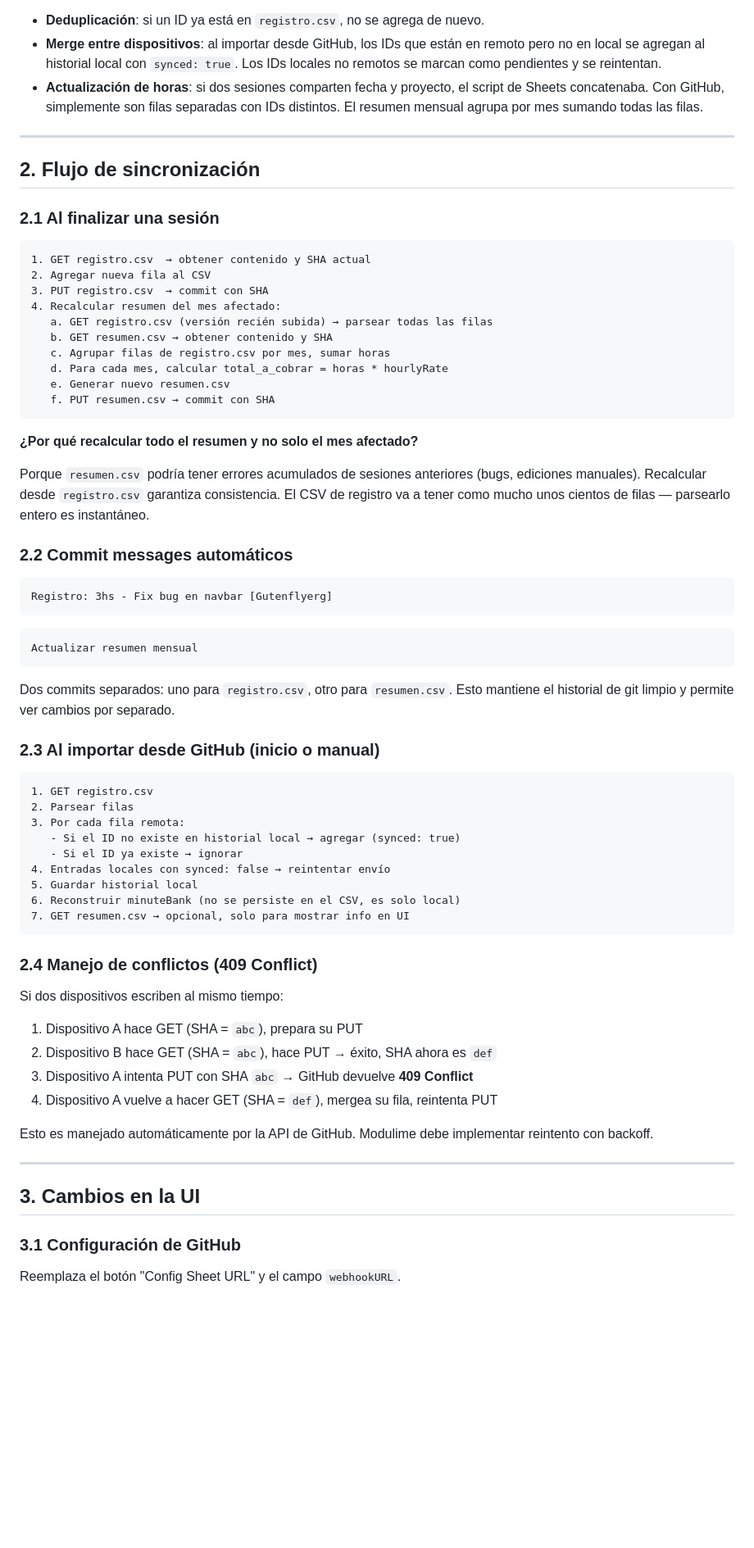
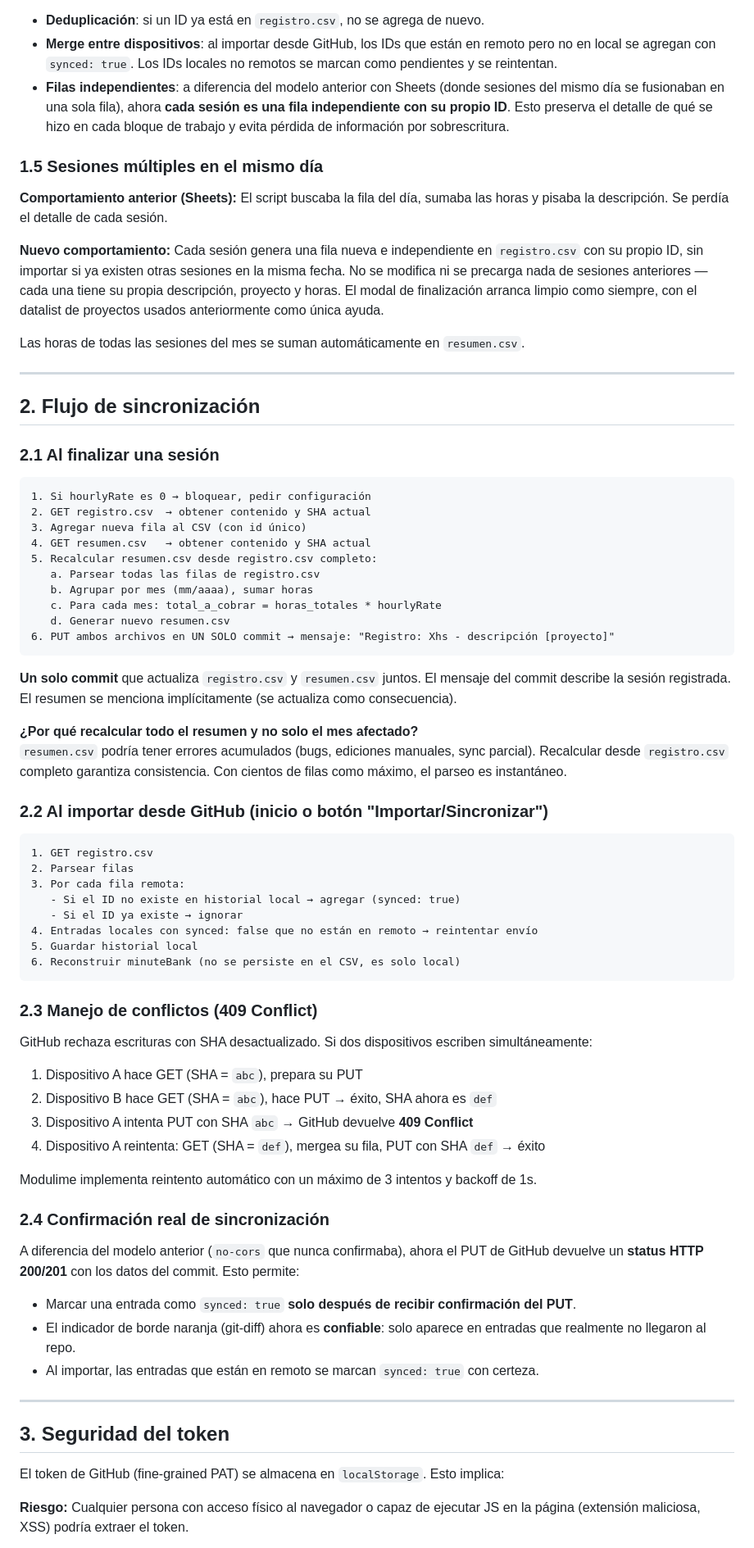
Before and after one commit to Pau-Sil/Modulime, a Markdown page: docs/plan-sync-github.md, the part around one of its changes. Shown at 82% size. GitHub-like rendering; blank space fills up the shorter version.

````diff
--- a/docs/plan-sync-github.md
+++ b/docs/plan-sync-github.md
@@ -66,7 +67,15 @@ Cada sesión tiene un `id` único generado al crearse (`Date.now().toString(36)
 
 - **Deduplicación**: si un ID ya está en `registro.csv`, no se agrega de nuevo.
-- **Merge entre dispositivos**: al importar desde GitHub, los IDs que están en remoto pero no en local se agregan al historial local con `synced: true`. Los IDs locales no remotos se marcan como pendientes y se reintentan.
-- **Actualización de horas**: si dos sesiones comparten fecha y proyecto, el script de Sheets concatenaba. Con GitHub, simplemente son filas separadas con IDs distintos. El resumen mensual agrupa por mes sumando todas las filas.
+- **Merge entre dispositivos**: al importar desde GitHub, los IDs que están en remoto pero no en local se agregan con `synced: true`. Los IDs locales no remotos se marcan como pendientes y se reintentan.
+- **Filas independientes**: a diferencia del modelo anterior con Sheets (donde sesiones del mismo día se fusionaban en una sola fila), ahora **cada sesión es una fila independiente con su propio ID**. Esto preserva el detalle de qué se hizo en cada bloque de trabajo y evita pérdida de información por sobrescritura.
+
+### 1.5 Sesiones múltiples en el mismo día
+
+**Comportamiento anterior (Sheets):** El script buscaba la fila del día, sumaba las horas y pisaba la descripción. Se perdía el detalle de cada sesión.
+
+**Nuevo comportamiento:** Cada sesión genera una fila nueva e independiente en `registro.csv` con su propio ID, sin importar si ya existen otras sesiones en la misma fecha. No se modifica ni se precarga nada de sesiones anteriores — cada una tiene su propia descripción, proyecto y horas. El modal de finalización arranca limpio como siempre, con el datalist de proyectos usados anteriormente como única ayuda.
+
+Las horas de todas las sesiones del mes se suman automáticamente en `resumen.csv`.
 
 ---
 
@@ -75,34 +84,24 @@ Cada sesión tiene un `id` único generado al crearse (`Date.now().toString(36)
 ### 2.1 Al finalizar una sesión
 
 ```
-1. GET registro.csv  → obtener contenido y SHA actual
-2. Agregar nueva fila al CSV
-3. PUT registro.csv  → commit con SHA
-4. Recalcular resumen del mes afectado:
-   a. GET registro.csv (versión recién subida) → parsear todas las filas
-   b. GET resumen.csv → obtener contenido y SHA
-   c. Agrupar filas de registro.csv por mes, sumar horas
-   d. Para cada mes, calcular total_a_cobrar = horas * hourlyRate
-   e. Generar nuevo resumen.csv
-   f. PUT resumen.csv → commit con SHA
+1. Si hourlyRate es 0 → bloquear, pedir configuración
+2. GET registro.csv  → obtener contenido y SHA actual
+3. Agregar nueva fila al CSV (con id único)
+4. GET resumen.csv   → obtener contenido y SHA actual
+5. Recalcular resumen.csv desde registro.csv completo:
+   a. Parsear todas las filas de registro.csv
+   b. Agrupar por mes (mm/aaaa), sumar horas
+   c. Para cada mes: total_a_cobrar = horas_totales * hourlyRate
+   d. Generar nuevo resumen.csv
+6. PUT ambos archivos en UN SOLO commit → mensaje: "Registro: Xhs - descripción [proyecto]"
 ```
 
+**Un solo commit** que actualiza `registro.csv` y `resumen.csv` juntos. El mensaje del commit describe la sesión registrada. El resumen se menciona implícitamente (se actualiza como consecuencia).
+
 **¿Por qué recalcular todo el resumen y no solo el mes afectado?**
+`resumen.csv` podría tener errores acumulados (bugs, ediciones manuales, sync parcial). Recalcular desde `registro.csv` completo garantiza consistencia. Con cientos de filas como máximo, el parseo es instantáneo.
 
-Porque `resumen.csv` podría tener errores acumulados de sesiones anteriores (bugs, ediciones manuales). Recalcular desde `registro.csv` garantiza consistencia. El CSV de registro va a tener como mucho unos cientos de filas — parsearlo entero es instantáneo.
-
-### 2.2 Commit messages automáticos
-
-```
-Registro: 3hs - Fix bug en navbar [Gutenflyerg]
-```
-```
-Actualizar resumen mensual
-```
-
-Dos commits separados: uno para `registro.csv`, otro para `resumen.csv`. Esto mantiene el historial de git limpio y permite ver cambios por separado.
-
-### 2.3 Al importar desde GitHub (inicio o manual)
+### 2.2 Al importar desde GitHub (inicio o botón "Importar/Sincronizar")
 
 ```
 1. GET registro.csv
@@ -110,28 +109,35 @@ Dos commits separados: uno para `registro.csv`, otro para `resumen.csv`. Esto ma
 3. Por cada fila remota:
    - Si el ID no existe en historial local → agregar (synced: true)
    - Si el ID ya existe → ignorar
-4. Entradas locales con synced: false → reintentar envío
+4. Entradas locales con synced: false que no están en remoto → reintentar envío
 5. Guardar historial local
 6. Reconstruir minuteBank (no se persiste en el CSV, es solo local)
-7. GET resumen.csv → opcional, solo para mostrar info en UI
 ```
 
-### 2.4 Manejo de conflictos (409 Conflict)
+### 2.3 Manejo de conflictos (409 Conflict)
 
-Si dos dispositivos escriben al mismo tiempo:
+GitHub rechaza escrituras con SHA desactualizado. Si dos dispositivos escriben simultáneamente:
 
 1. Dispositivo A hace GET (SHA = `abc`), prepara su PUT
 2. Dispositivo B hace GET (SHA = `abc`), hace PUT → éxito, SHA ahora es `def`
 3. Dispositivo A intenta PUT con SHA `abc` → GitHub devuelve **409 Conflict**
-4. Dispositivo A vuelve a hacer GET (SHA = `def`), mergea su fila, reintenta PUT
+4. Dispositivo A reintenta: GET (SHA = `def`), mergea su fila, PUT con SHA `def` → éxito
 
-Esto es manejado automáticamente por la API de GitHub. Modulime debe implementar reintento con backoff.
+Modulime implementa reintento automático con un máximo de 3 intentos y backoff de 1s.
+
+### 2.4 Confirmación real de sincronización
+
+A diferencia del modelo anterior (`no-cors` que nunca confirmaba), ahora el PUT de GitHub devuelve un **status HTTP 200/201** con los datos del commit. Esto permite:
+
+- Marcar una entrada como `synced: true` **solo después de recibir confirmación del PUT**.
+- El indicador de borde naranja (git-diff) ahora es **confiable**: solo aparece en entradas que realmente no llegaron al repo.
+- Al importar, las entradas que están en remoto se marcan `synced: true` con certeza.
 
 ---
 
-## 3. Cambios en la UI
+## 3. Seguridad del token
 
-### 3.1 Configuración de GitHub
+El token de GitHub (fine-grained PAT) se almacena en `localStorage`. Esto implica:
 
-Reemplaza el botón "Config Sheet URL" y el campo `webhookURL`.
+**Riesgo:** Cualquier persona con acceso físico al navegador o capaz de ejecutar JS en la página (extensión maliciosa, XSS) podría extraer el token.
 
````
Also changed, not shown: other parts of docs/plan-sync-github.md (+120 -93 lines).
